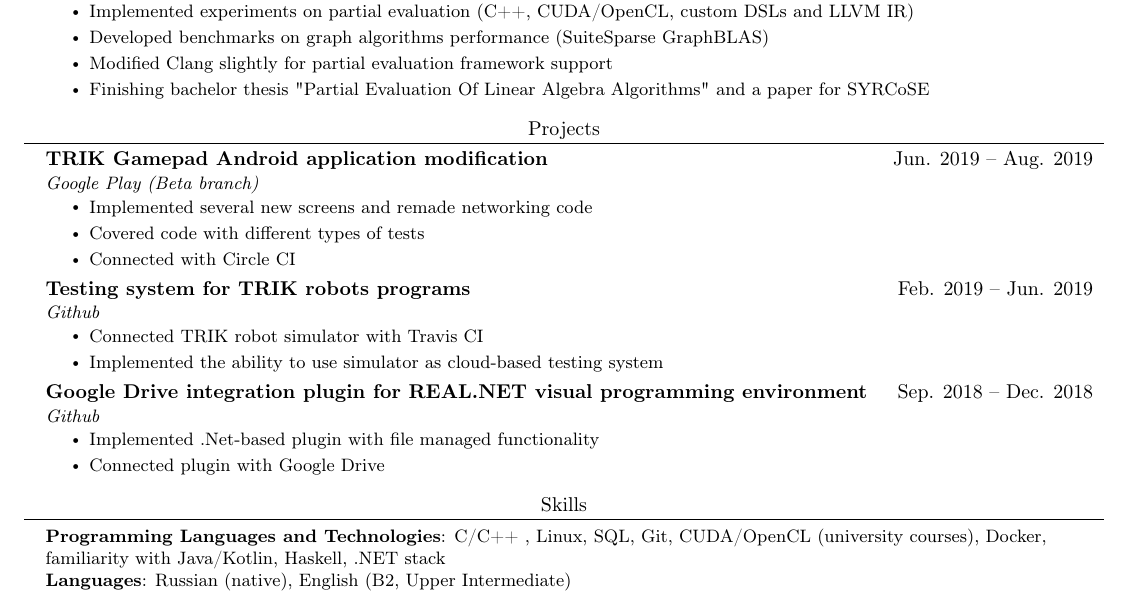
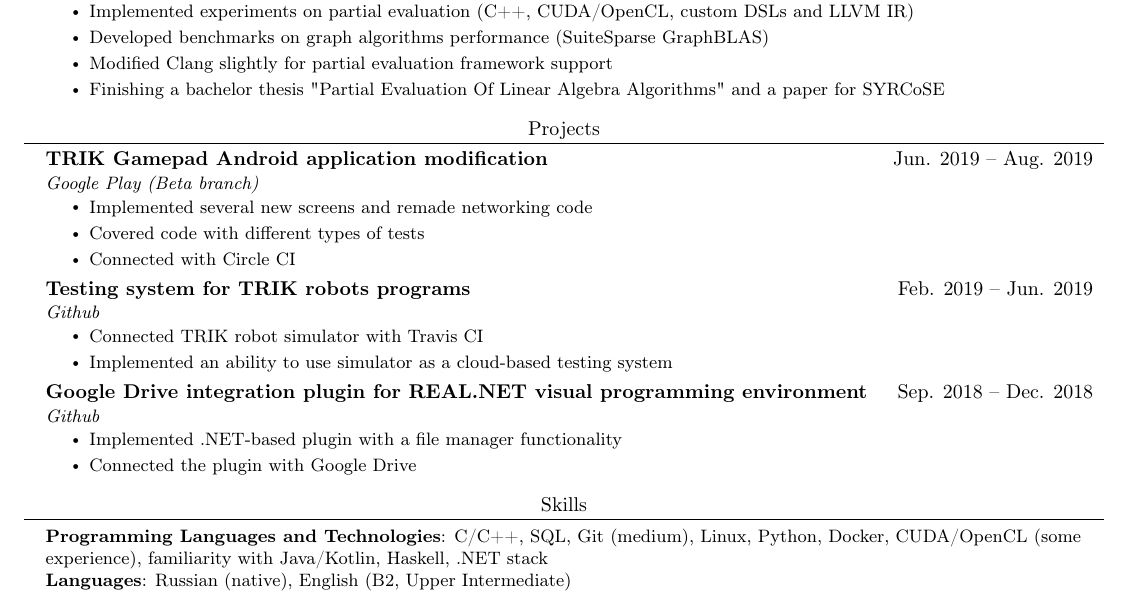
Before and after one commit to ibalashov24/CV, a LaTeX CV (CV.tex): part of the page, cut so that both start at the same text. Compiled offline with pdfLaTeX.

Commit message:
Proofreading

```diff
--- a/CV.tex
+++ b/CV.tex
@@ -123,7 +123,7 @@
         \resumeItem{Implemented experiments on partial evaluation (C++, CUDA/OpenCL, custom DSLs and LLVM IR)}
         \resumeItem{Developed benchmarks on graph algorithms performance (SuiteSparse GraphBLAS)}
         \resumeItem{Modified Clang slightly for partial evaluation framework support}
-        \resumeItem{Finishing bachelor thesis "Partial Evaluation Of Linear Algebra Algorithms" and a paper for SYRCoSE}
+        \resumeItem{Finishing a bachelor thesis "Partial Evaluation Of Linear Algebra Algorithms" and a paper for SYRCoSE}
     \resumeItemListEnd
 
   \resumeSubHeadingListEnd
@@ -148,14 +148,14 @@
  	{}
  	\resumeItemListStart
  	\resumeItem{Connected TRIK robot simulator with Travis CI}
- 	\resumeItem{Implemented the ability to use simulator as cloud-based testing system}
+ 	\resumeItem{Implemented an ability to use simulator as a cloud-based testing system}
  	\resumeItemListEnd
 
  	\resumeSubheading{Google Drive integration plugin for REAL.NET visual programming environment}{Sep. 2018 -- Dec. 2018}
  	{\href{https://github.com/yurii-litvinov/REAL.NET/pull/61/}{Github}}{}
  	\resumeItemListStart
- 	\resumeItem{Implemented .Net-based plugin with file managed functionality}
- 	\resumeItem{Connected plugin with Google Drive}
+ 	\resumeItem{Implemented .NET-based plugin with a file manager functionality}
+ 	\resumeItem{Connected the plugin with Google Drive}
  	\resumeItemListEnd
  \resumeSubHeadingListEnd
 
@@ -163,7 +163,7 @@
  \section{Skills}
  \begin{itemize}[leftmargin=0.15in, label={}]
  	\small{\item{
- 			\textbf{Programming Languages and Technologies}{: C/C++ , Linux, SQL, Git, CUDA/OpenCL (university courses), Docker, familiarity with Java/Kotlin, Haskell, .NET stack} \\
+ 			\textbf{Programming Languages and Technologies}{: C/C++, SQL, Git (medium), Linux, Python, Docker, CUDA/OpenCL (some experience), familiarity with Java/Kotlin, Haskell, .NET stack} \\
  			\textbf{Languages}{: Russian (native), English (B2, Upper Intermediate)}
  	}}
  \end{itemize}
```
Also changed, not shown: CV.pdf, CV.tex (2 more changed lines).
